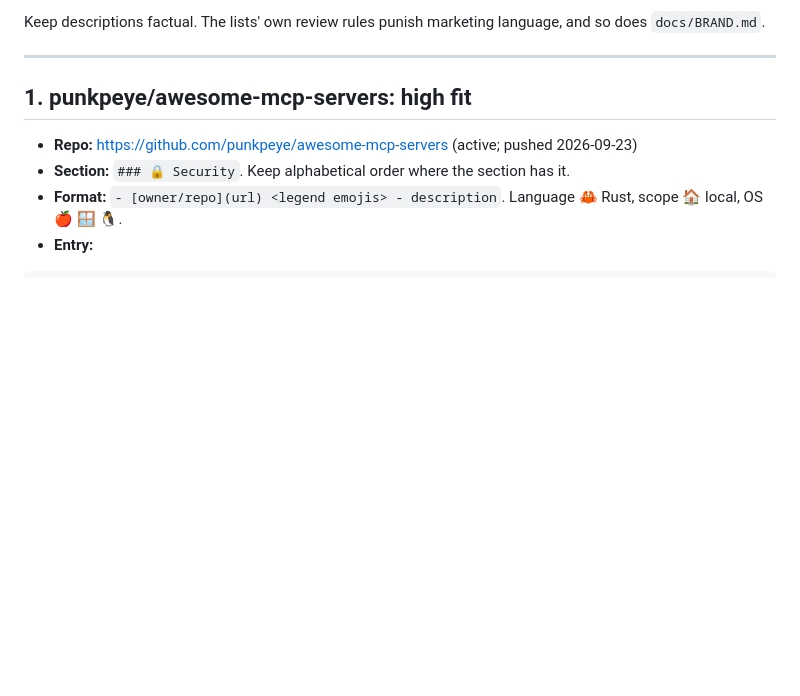
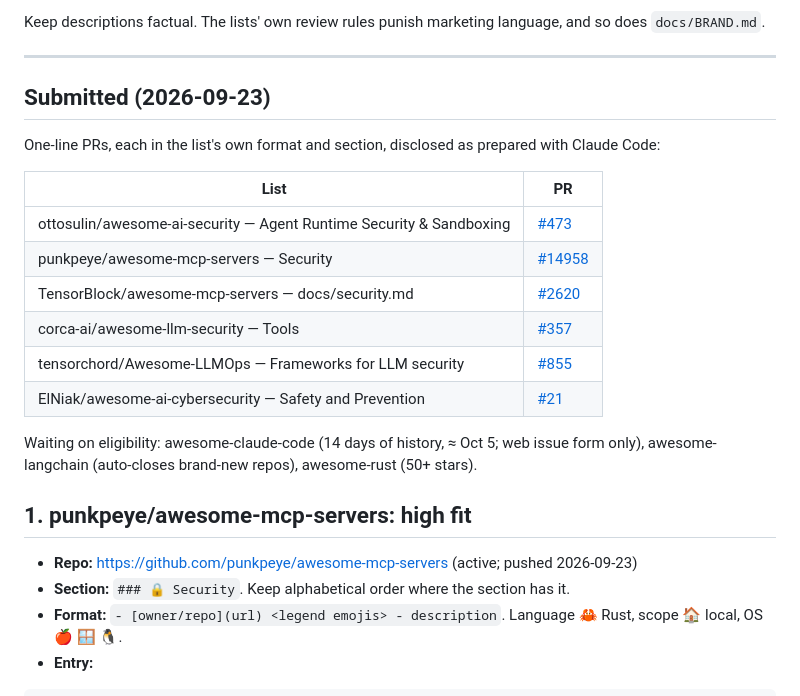
Before and after one commit to bhaskargurram-ai/writ, a Markdown page: docs/launch/awesome-lists.md, the part around the change. Rendered like a GitHub page; blank space fills up the shorter version.

```diff
--- a/docs/launch/awesome-lists.md
+++ b/docs/launch/awesome-lists.md
@@ -19,6 +19,21 @@ Keep descriptions factual. The lists' own review rules punish marketing
 language, and so does `docs/BRAND.md`.
 
 ---
+
+## Submitted (2026-09-23)
+
+One-line PRs, each in the list's own format and section, disclosed as prepared with Claude Code:
+
+| List | PR |
+|---|---|
+| ottosulin/awesome-ai-security — Agent Runtime Security & Sandboxing | [#473](https://github.com/ottosulin/awesome-ai-security/pull/473) |
+| punkpeye/awesome-mcp-servers — Security | [#14958](https://github.com/punkpeye/awesome-mcp-servers/pull/14958) |
+| TensorBlock/awesome-mcp-servers — docs/security.md | [#2620](https://github.com/TensorBlock/awesome-mcp-servers/pull/2620) |
+| corca-ai/awesome-llm-security — Tools | [#357](https://github.com/corca-ai/awesome-llm-security/pull/357) |
+| tensorchord/Awesome-LLMOps — Frameworks for LLM security | [#855](https://github.com/tensorchord/Awesome-LLMOps/pull/855) |
+| ElNiak/awesome-ai-cybersecurity — Safety and Prevention | [#21](https://github.com/ElNiak/awesome-ai-cybersecurity/pull/21) |
+
+Waiting on eligibility: awesome-claude-code (14 days of history, ≈ Oct 5; web issue form only), awesome-langchain (auto-closes brand-new repos), awesome-rust (50+ stars).
 
 ## 1. punkpeye/awesome-mcp-servers: high fit
 
```
Also changed, not shown: docs/launch/checklist.md (+8 -10 lines), docs/launch/good-first-issues.md (+15 -16 lines).
